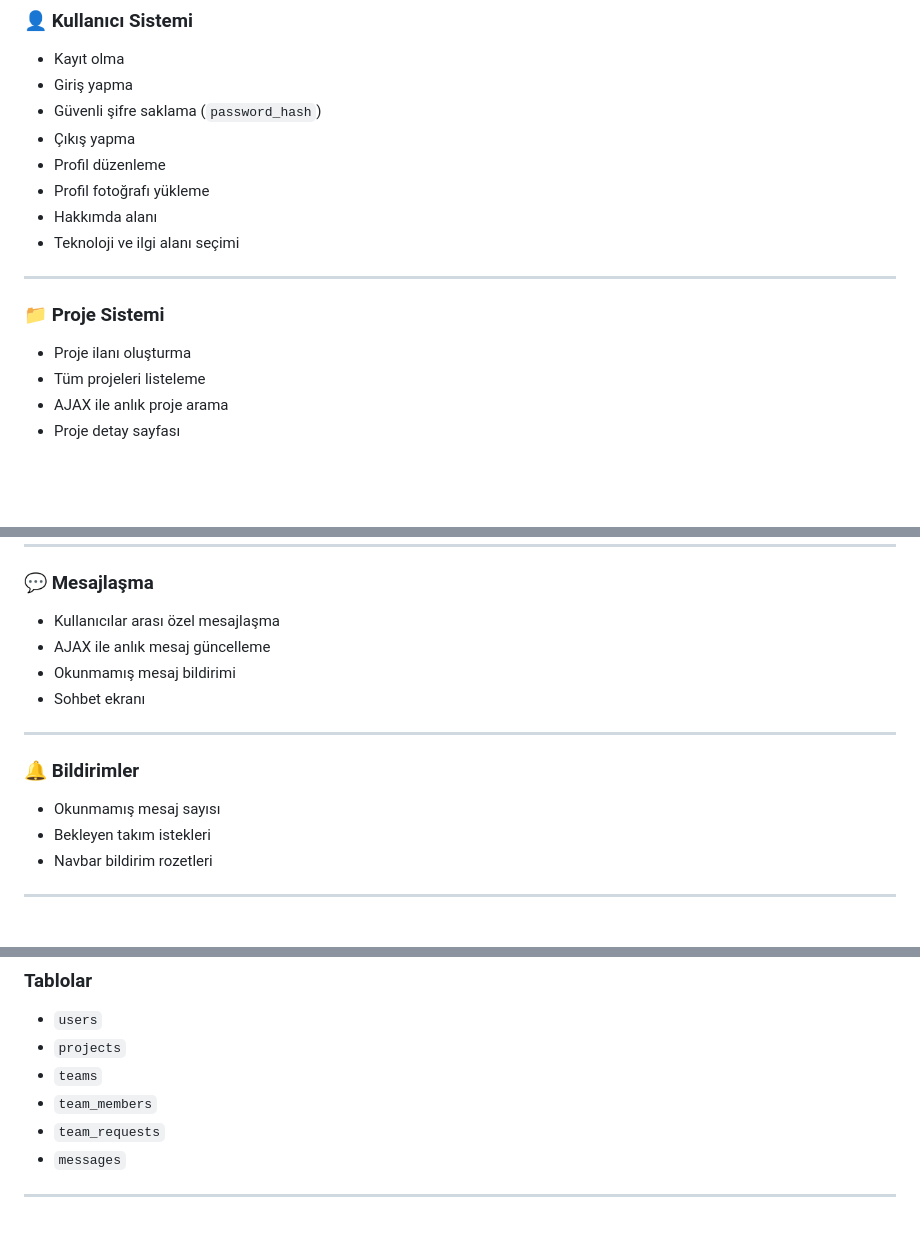
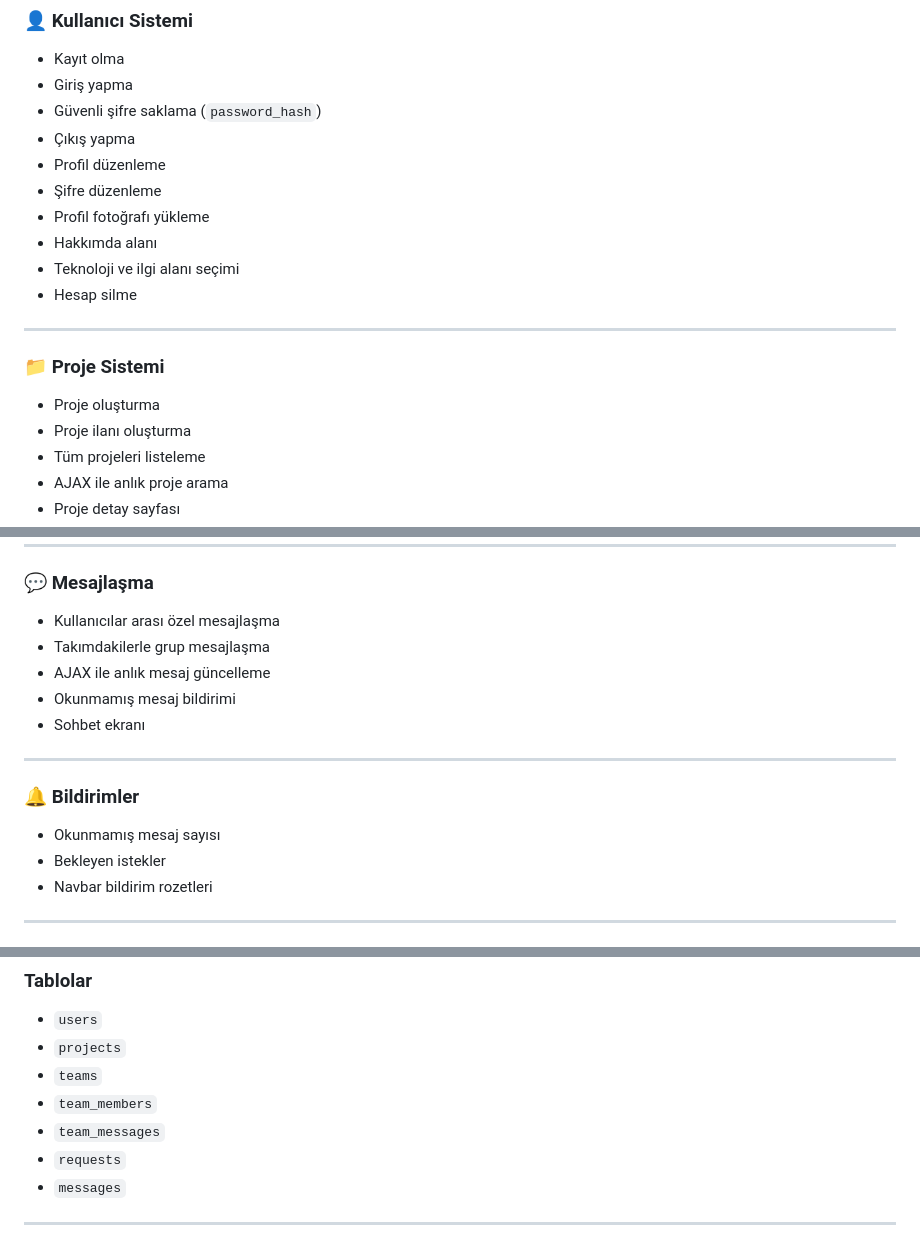
Before and after one commit to mertada10/Ortak-Proje-Arkadasi-Bulma-Sistemi, a Markdown page: README.md, 3 parts joined by grey strips. Rendered like a GitHub page; blank space fills up the shorter version.

Commit message:
Revise README for user features and project system

```diff
--- a/README.md
+++ b/README.md
@@ -29,14 +29,17 @@ Kullanıcılar;
 - Güvenli şifre saklama (`password_hash`)
 - Çıkış yapma
 - Profil düzenleme
+- Şifre düzenleme
 - Profil fotoğrafı yükleme
 - Hakkımda alanı
 - Teknoloji ve ilgi alanı seçimi
+- Hesap silme
 
 ---
 
 ### 📁 Proje Sistemi
 
+- Proje oluşturma
 - Proje ilanı oluşturma
 - Tüm projeleri listeleme
 - AJAX ile anlık proje arama
@@ -61,6 +64,7 @@ Kullanıcılar;
 ### 💬 Mesajlaşma
 
 - Kullanıcılar arası özel mesajlaşma
+- Takımdakilerle grup mesajlaşma
 - AJAX ile anlık mesaj güncelleme
 - Okunmamış mesaj bildirimi
 - Sohbet ekranı
@@ -70,7 +74,7 @@ Kullanıcılar;
 ### 🔔 Bildirimler
 
 - Okunmamış mesaj sayısı
-- Bekleyen takım istekleri
+- Bekleyen istekler
 - Navbar bildirim rozetleri
 
 ---
@@ -96,7 +100,8 @@ Projede **MySQL** kullanılmaktadır.
 - `projects`
 - `teams`
 - `team_members`
-- `team_requests`
+- `team_messages`
+- `requests`
 - `messages`
 
 ---
```
Also changed, not shown: other parts of README.md (+1 -1 lines).
